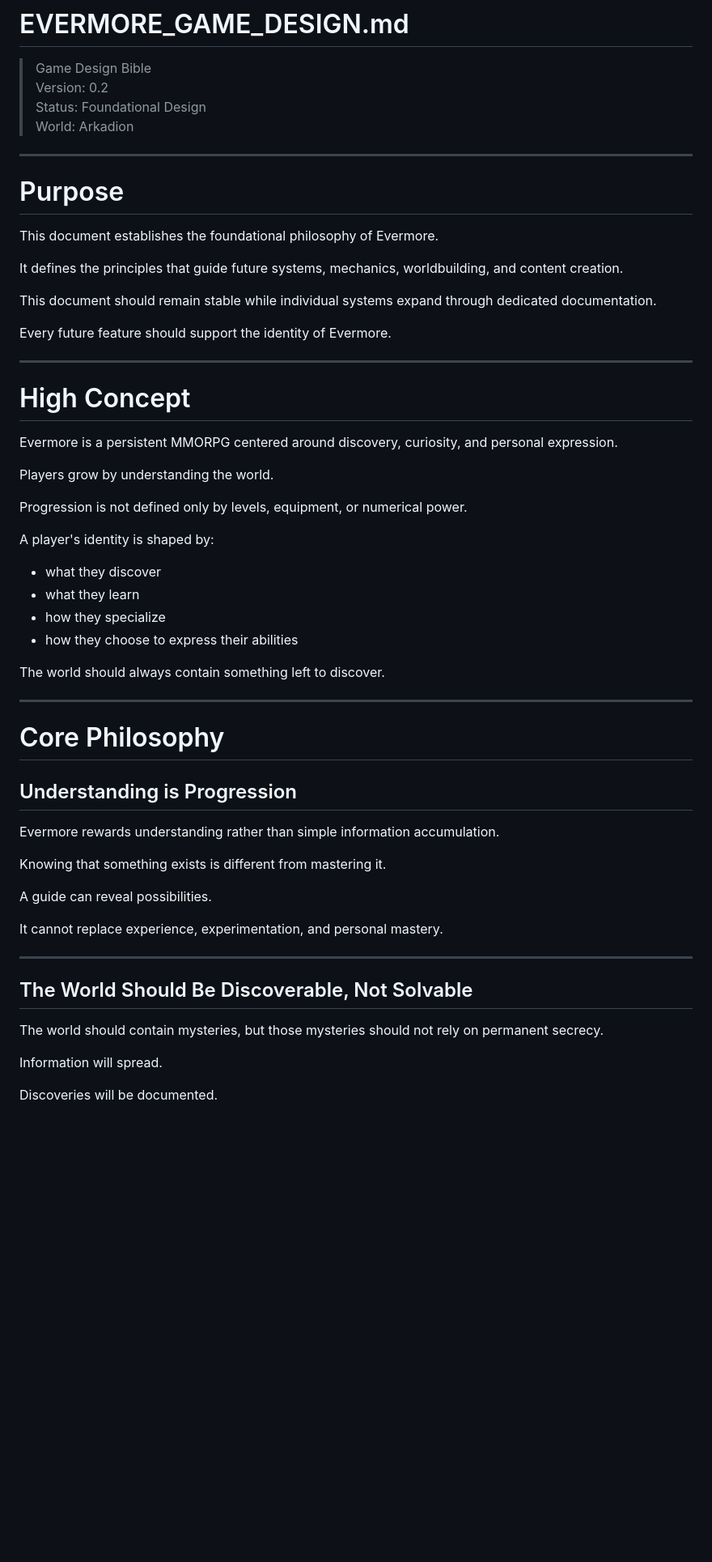
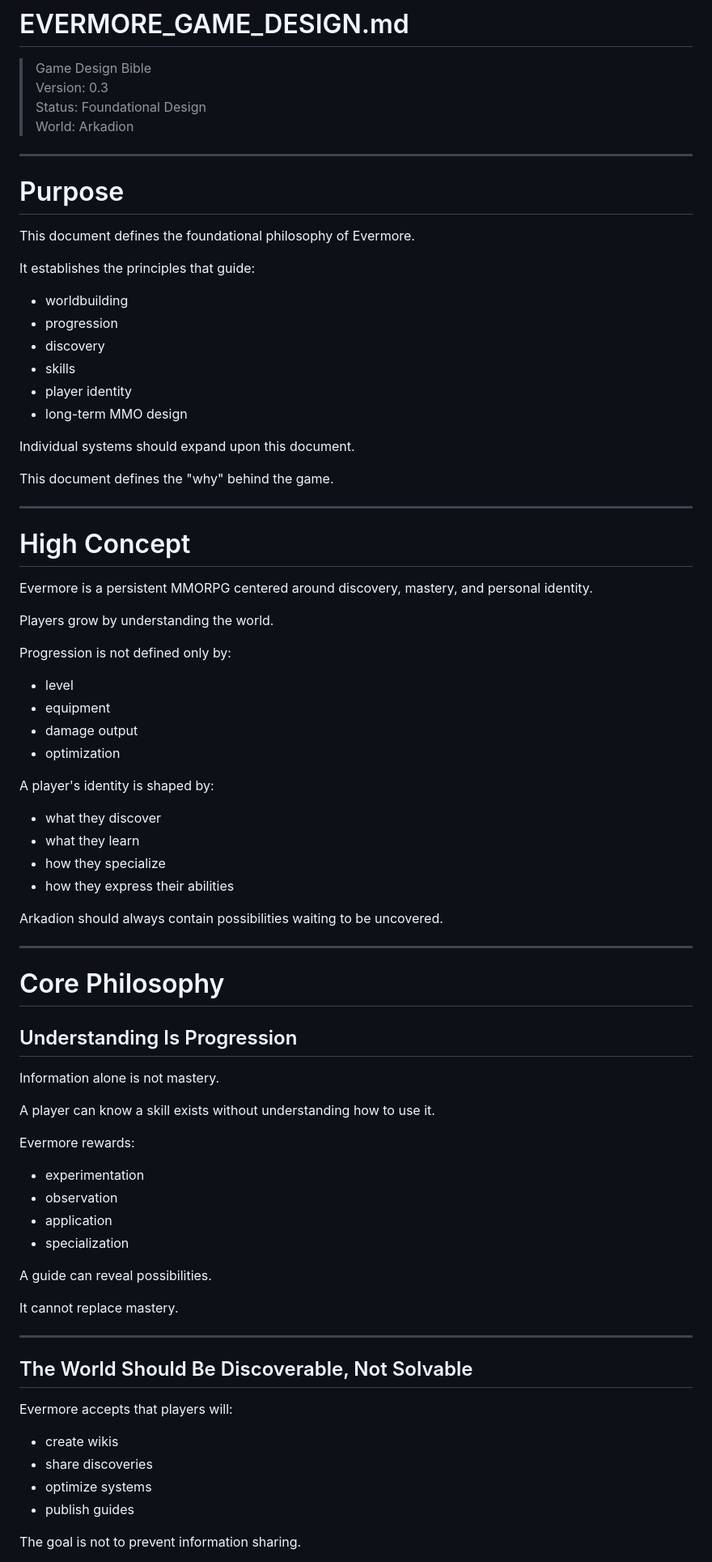
Before and after one commit to apbien/evermore-mmo, a Markdown page: docs/GAME_DESIGN.md, the part around one of its changes. Shown at 81% size. GitHub-like rendering; blank space fills up the shorter version.

Commit message:
Update GAME_DESIGN.md
Extend more on the ideas of skills and philosophy of skill discoveries

```diff
--- a/docs/GAME_DESIGN.md
+++ b/docs/GAME_DESIGN.md
@@ -1,7 +1,7 @@
 # EVERMORE_GAME_DESIGN.md
 
 > Game Design Bible
-> Version: 0.2
+> Version: 0.3
 > Status: Foundational Design
 > World: Arkadion
 
@@ -9,54 +9,76 @@
 
 # Purpose
 
-This document establishes the foundational philosophy of Evermore.
+This document defines the foundational philosophy of Evermore.
 
-It defines the principles that guide future systems, mechanics, worldbuilding, and content creation.
+It establishes the principles that guide:
 
-This document should remain stable while individual systems expand through dedicated documentation.
+- worldbuilding
+- progression
+- discovery
+- skills
+- player identity
+- long-term MMO design
 
-Every future feature should support the identity of Evermore.
+Individual systems should expand upon this document.
+
+This document defines the "why" behind the game.
 
 ---
 
 # High Concept
 
-Evermore is a persistent MMORPG centered around discovery, curiosity, and personal expression.
+Evermore is a persistent MMORPG centered around discovery, mastery, and personal identity.
 
 Players grow by understanding the world.
 
-Progression is not defined only by levels, equipment, or numerical power.
+Progression is not defined only by:
+
+- level
+- equipment
+- damage output
+- optimization
 
 A player's identity is shaped by:
 
 - what they discover
 - what they learn
 - how they specialize
-- how they choose to express their abilities
+- how they express their abilities
 
-The world should always contain something left to discover.
+Arkadion should always contain possibilities waiting to be uncovered.
 
 ---
 
 # Core Philosophy
 
-## Understanding is Progression
+## Understanding Is Progression
 
-Evermore rewards understanding rather than simple information accumulation.
+Information alone is not mastery.
 
-Knowing that something exists is different from mastering it.
+A player can know a skill exists without understanding how to use it.
+
+Evermore rewards:
+
+- experimentation
+- observation
+- application
+- specialization
 
 A guide can reveal possibilities.
 
-It cannot replace experience, experimentation, and personal mastery.
+It cannot replace mastery.
 
 ---
 
 ## The World Should Be Discoverable, Not Solvable
 
-The world should contain mysteries, but those mysteries should not rely on permanent secrecy.
+Evermore accepts that players will:
 
-Information will spread.
+- create wikis
+- share discoveries
+- optimize systems
+- publish guides
 
-Discoveries will be documented.
+The goal is not to prevent information sharing.
 
```
Also changed, not shown: other parts of docs/GAME_DESIGN.md (+26 -354 lines).
